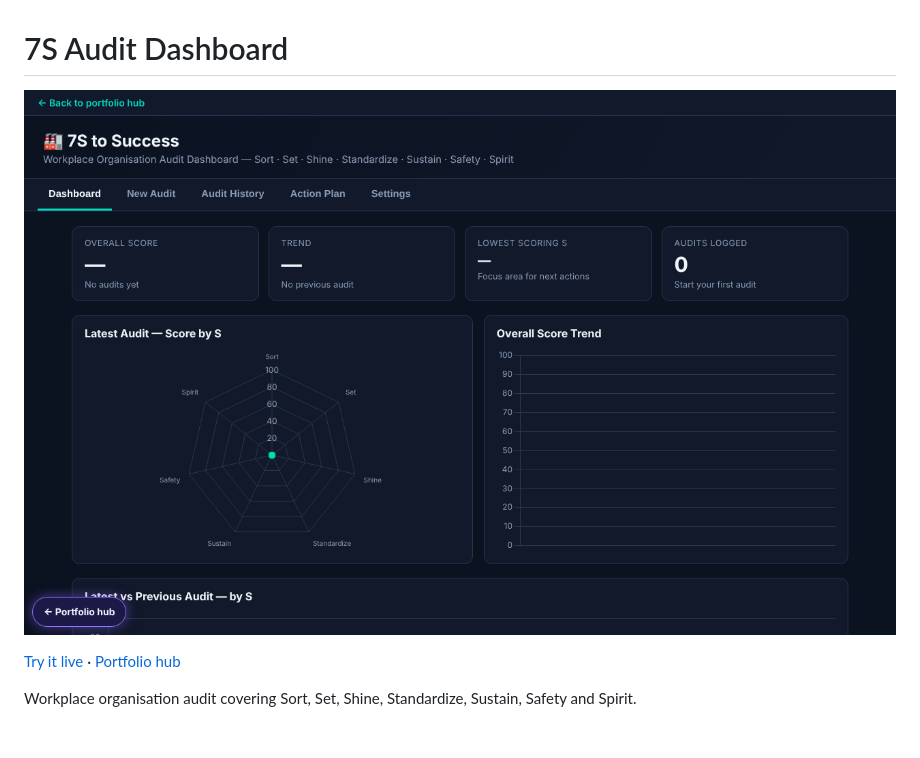
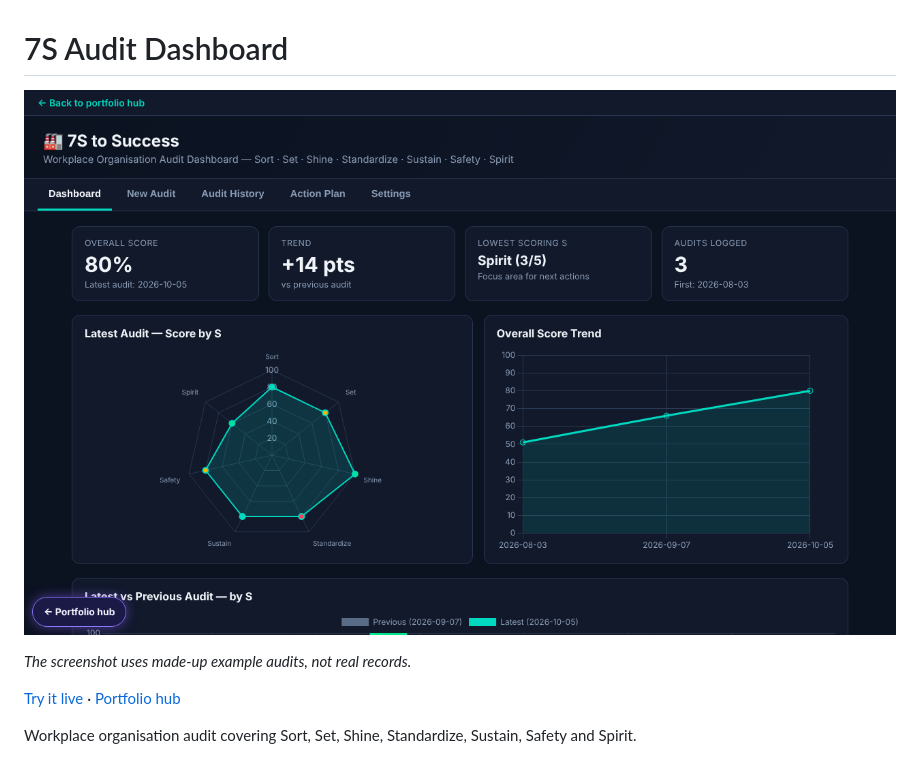
Before and after one commit to Rmilburn1980/7s-audit-dashboard, a Markdown page: README.md, the part around the change. Drawn GitHub-style; pictures changed too: docs/screenshot.png; blank space fills up the shorter version.

Commit message:
README: screenshot with labelled example audits
Co-Authored-By: Claude Sonnet 5.5 <noreply@anthropic.com>
Claude-Session: https://claude.ai/code/session_01AQxGVgCPqjR4BeChAzm22R

```diff
--- a/README.md
+++ b/README.md
@@ -1,6 +1,8 @@
 # 7S Audit Dashboard
 
-[![7S audit dashboard showing the empty state before any audit is logged](docs/screenshot.png)](https://rmilburn1980.github.io/7s-audit-dashboard/)
+[![7S audit dashboard with three example audits](docs/screenshot.png)](https://rmilburn1980.github.io/7s-audit-dashboard/)
+
+*The screenshot uses made-up example audits, not real records.*
 
 [Try it live](https://rmilburn1980.github.io/7s-audit-dashboard/) · [Portfolio hub](https://rmilburn1980.github.io/)
 
```
